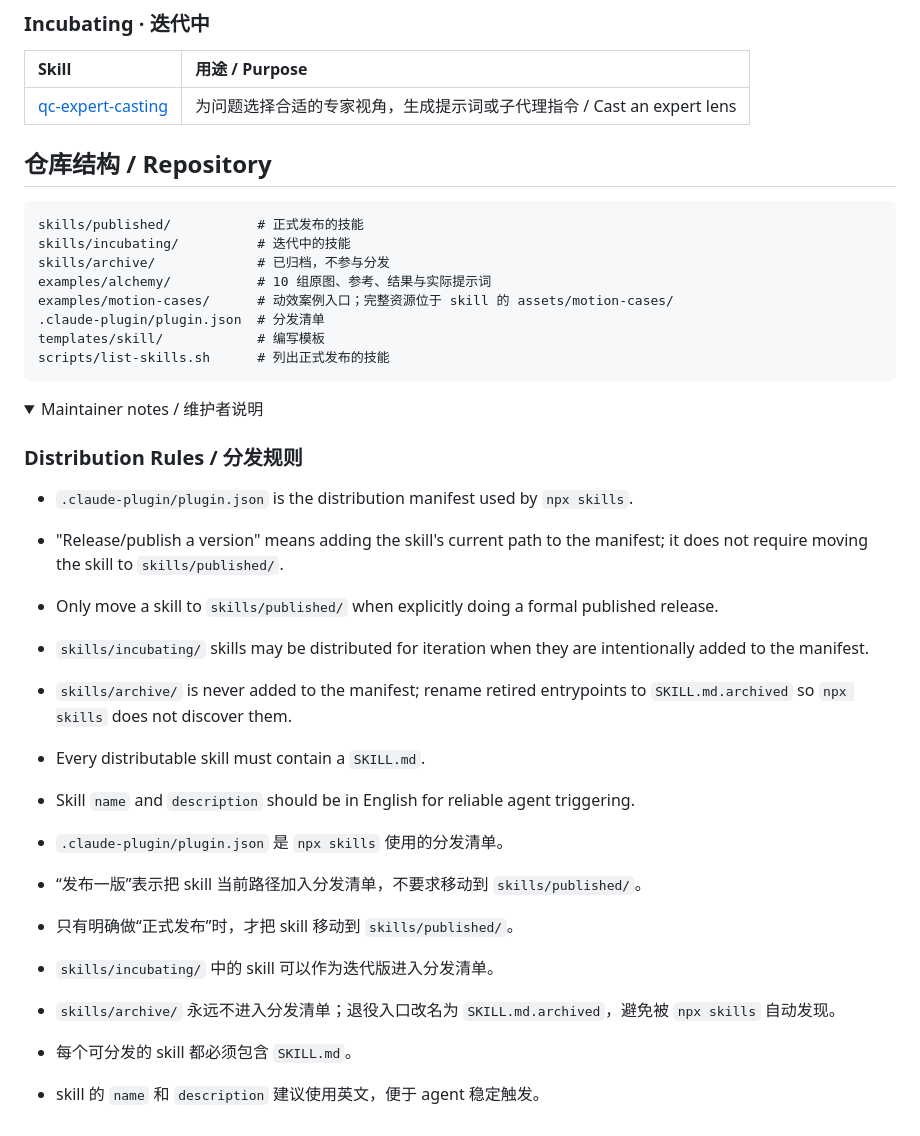
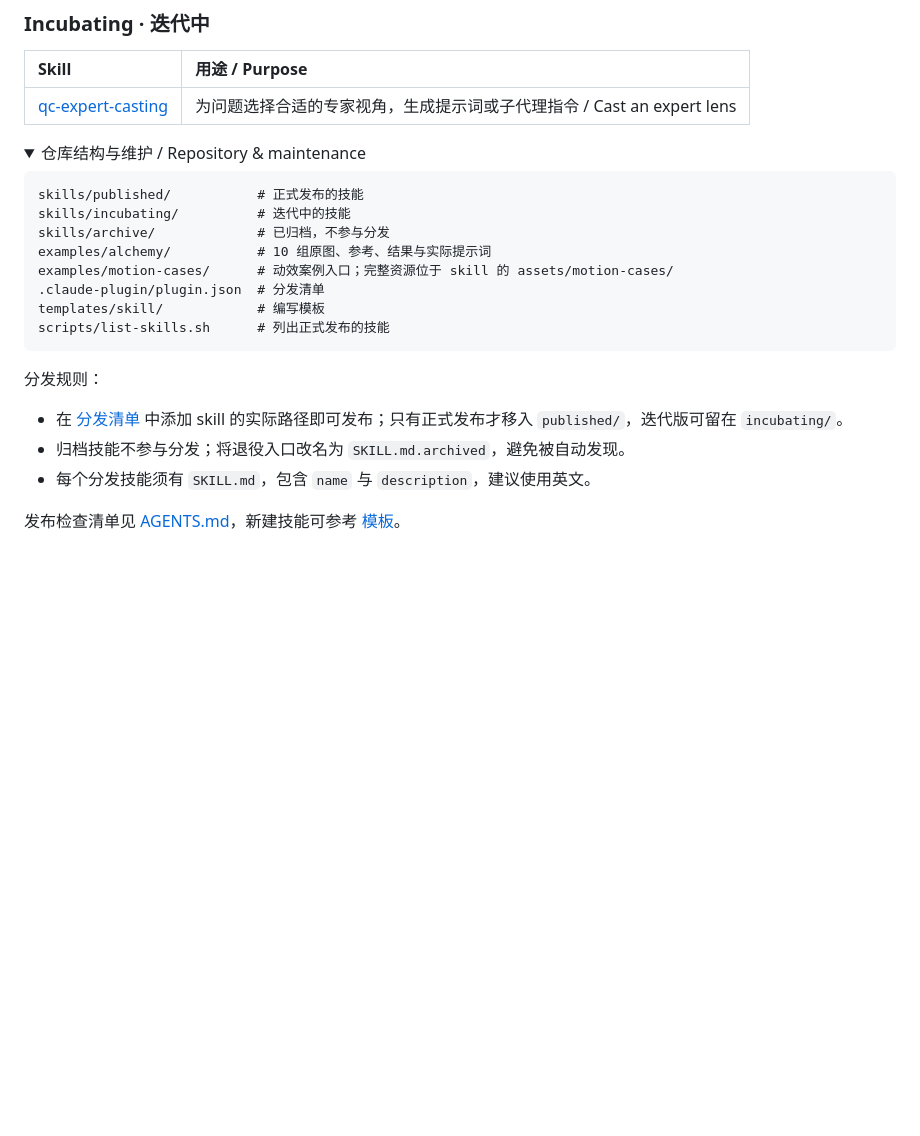
Before and after one commit to AIDiscovery007/qc-skills, a Markdown page: README.md, the part around one of its changes. GitHub-like rendering; folded sections open; blank space fills up the shorter version.

````diff
--- a/README.md
+++ b/README.md
@@ -129,7 +124,8 @@ npx skills add https://github.com/AIDiscovery007/qc-skills --all
 | :--- | :--- |
 | [qc-expert-casting](skills/incubating/qc-expert-casting/SKILL.md) | 为问题选择合适的专家视角，生成提示词或子代理指令 / Cast an expert lens |
 
-## 仓库结构 / Repository
+<details>
+<summary>仓库结构与维护 / Repository & maintenance</summary>
 
 ```text
 skills/published/           # 正式发布的技能
@@ -142,25 +138,12 @@ templates/skill/            # 编写模板
 scripts/list-skills.sh      # 列出正式发布的技能
 ```
 
-<details>
-<summary>Maintainer notes / 维护者说明</summary>
+分发规则：
 
-### Distribution Rules / 分发规则
+- 在 [分发清单](.claude-plugin/plugin.json) 中添加 skill 的实际路径即可发布；只有正式发布才移入 `published/`，迭代版可留在 `incubating/`。
+- 归档技能不参与分发；将退役入口改名为 `SKILL.md.archived`，避免被自动发现。
+- 每个分发技能须有 `SKILL.md`，包含 `name` 与 `description`，建议使用英文。
 
-- `.claude-plugin/plugin.json` is the distribution manifest used by `npx skills`.
-- "Release/publish a version" means adding the skill's current path to the manifest; it does not require moving the skill to `skills/published/`.
-- Only move a skill to `skills/published/` when explicitly doing a formal published release.
-- `skills/incubating/` skills may be distributed for iteration when they are intentionally added to the manifest.
-- `skills/archive/` is never added to the manifest; rename retired entrypoints to `SKILL.md.archived` so `npx skills` does not discover them.
-- Every distributable skill must contain a `SKILL.md`.
-- Skill `name` and `description` should be in English for reliable agent triggering.
-
-- `.claude-plugin/plugin.json` 是 `npx skills` 使用的分发清单。
-- “发布一版”表示把 skill 当前路径加入分发清单，不要求移动到 `skills/published/`。
-- 只有明确做“正式发布”时，才把 skill 移动到 `skills/published/`。
-- `skills/incubating/` 中的 skill 可以作为迭代版进入分发清单。
-- `skills/archive/` 永远不进入分发清单；退役入口改名为 `SKILL.md.archived`，避免被 `npx skills` 自动发现。
-- 每个可分发的 skill 都必须包含 `SKILL.md`。
-- skill 的 `name` 和 `description` 建议使用英文，便于 agent 稳定触发。
+发布检查清单见 [AGENTS.md](AGENTS.md)，新建技能可参考 [模板](templates/skill/)。
 
 </details>
````
Also changed, not shown: other parts of README.md (+16 -21 lines).
